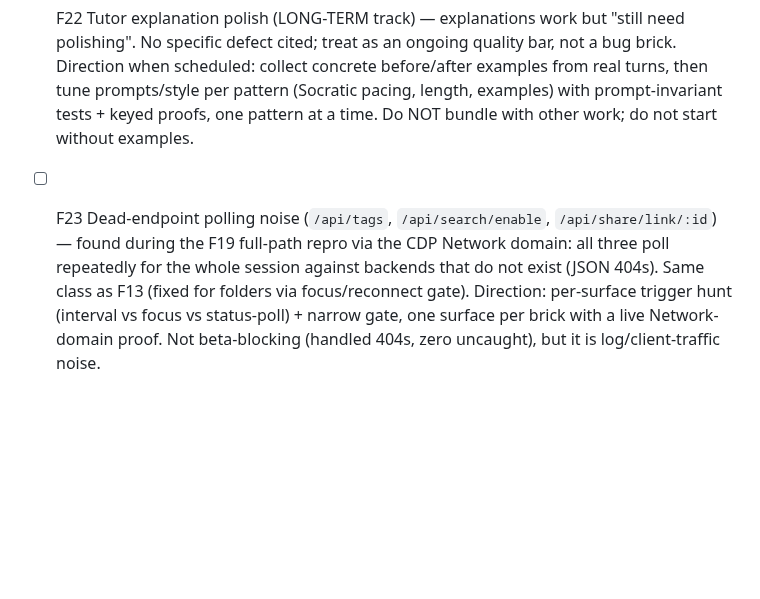
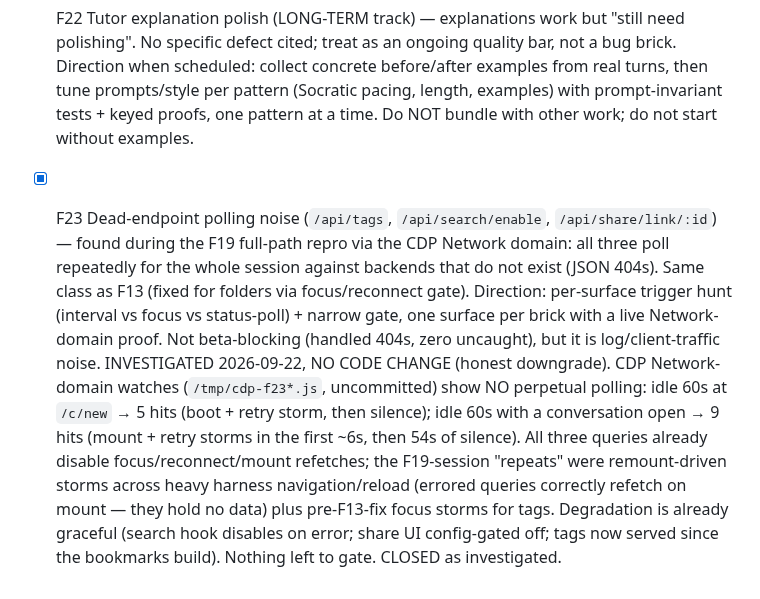
Before and after one commit to mansourvery-hub/Knowledgeable, a Markdown page: docs/agent-context/roadmap_and_state.md, the part around the change. Drawn GitHub-style; blank space fills up the shorter version.

Commit message:
docs: close F23 as investigated, no perpetual polling

```diff
--- a/docs/agent-context/roadmap_and_state.md
+++ b/docs/agent-context/roadmap_and_state.md
@@ -1051,7 +1051,7 @@ Product renames below deliberately reverse the UI-redesign copy deck
   prompts/style per pattern (Socratic pacing, length, examples) with
   prompt-invariant tests + keyed proofs, one pattern at a time. Do NOT
   bundle with other work; do not start without examples.
-- [ ] F23 Dead-endpoint polling noise (`/api/tags`, `/api/search/enable`,
+- [x] F23 Dead-endpoint polling noise (`/api/tags`, `/api/search/enable`,
   `/api/share/link/:id`) — found during the F19 full-path repro via the
   CDP Network domain: all three poll repeatedly for the whole session
   against backends that do not exist (JSON 404s). Same class as F13
@@ -1059,3 +1059,15 @@ Product renames below deliberately reverse the UI-redesign copy deck
   trigger hunt (interval vs focus vs status-poll) + narrow gate, one
   surface per brick with a live Network-domain proof. Not beta-blocking
   (handled 404s, zero uncaught), but it is log/client-traffic noise.
+  INVESTIGATED 2026-09-22, NO CODE CHANGE (honest downgrade). CDP
+  Network-domain watches (`/tmp/cdp-f23*.js`, uncommitted) show NO
+  perpetual polling: idle 60s at `/c/new` → 5 hits (boot + retry storm,
+  then silence); idle 60s with a conversation open → 9 hits (mount +
+  retry storms in the first ~6s, then 54s of silence). All three queries
+  already disable focus/reconnect/mount refetches; the F19-session
+  "repeats" were remount-driven storms across heavy harness
+  navigation/reload (errored queries correctly refetch on mount — they
+  hold no data) plus pre-F13-fix focus storms for tags. Degradation is
+  already graceful (search hook disables on error; share UI config-gated
+  off; tags now served since the bookmarks build). Nothing left to gate.
+  CLOSED as investigated.
```
